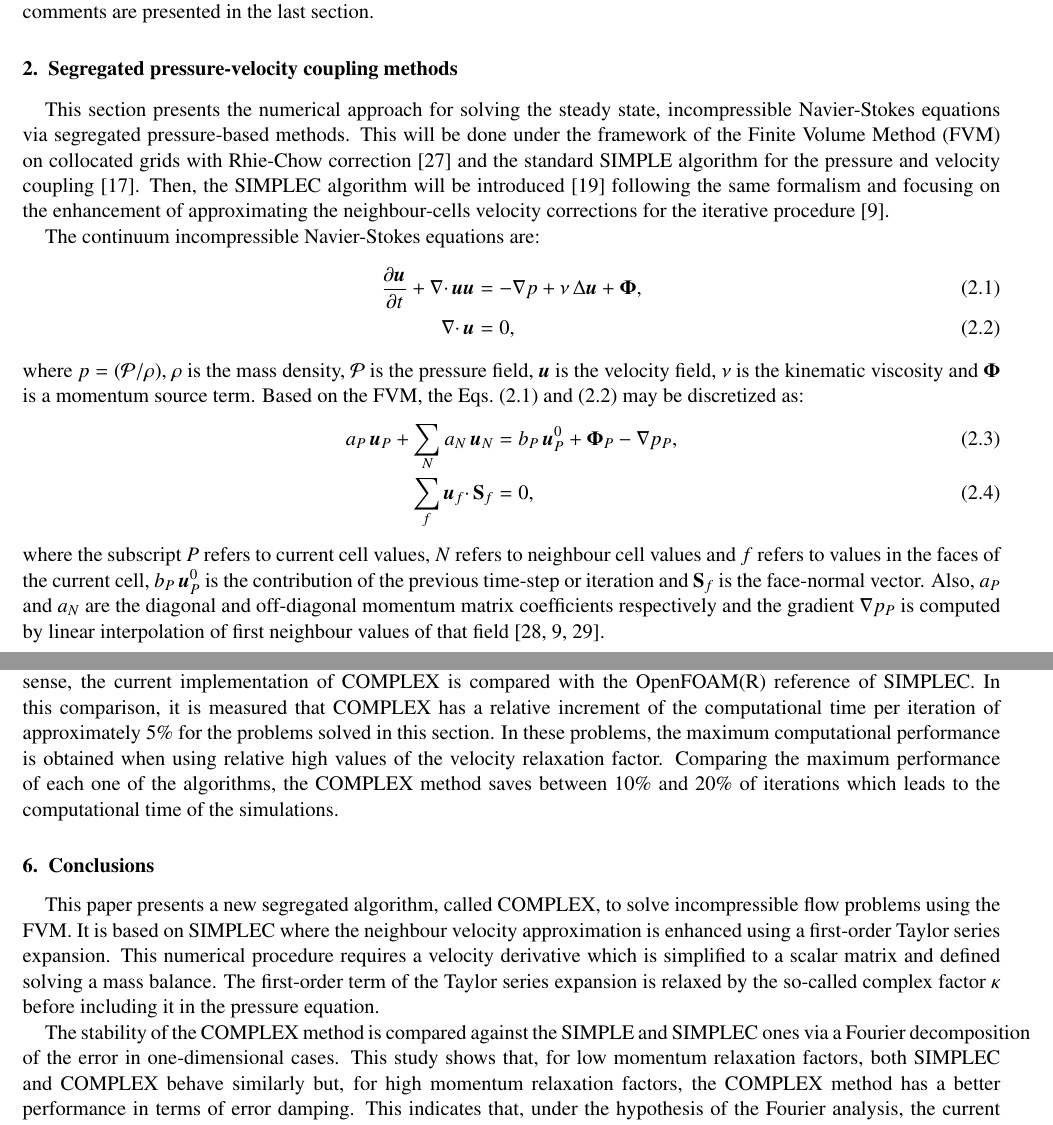
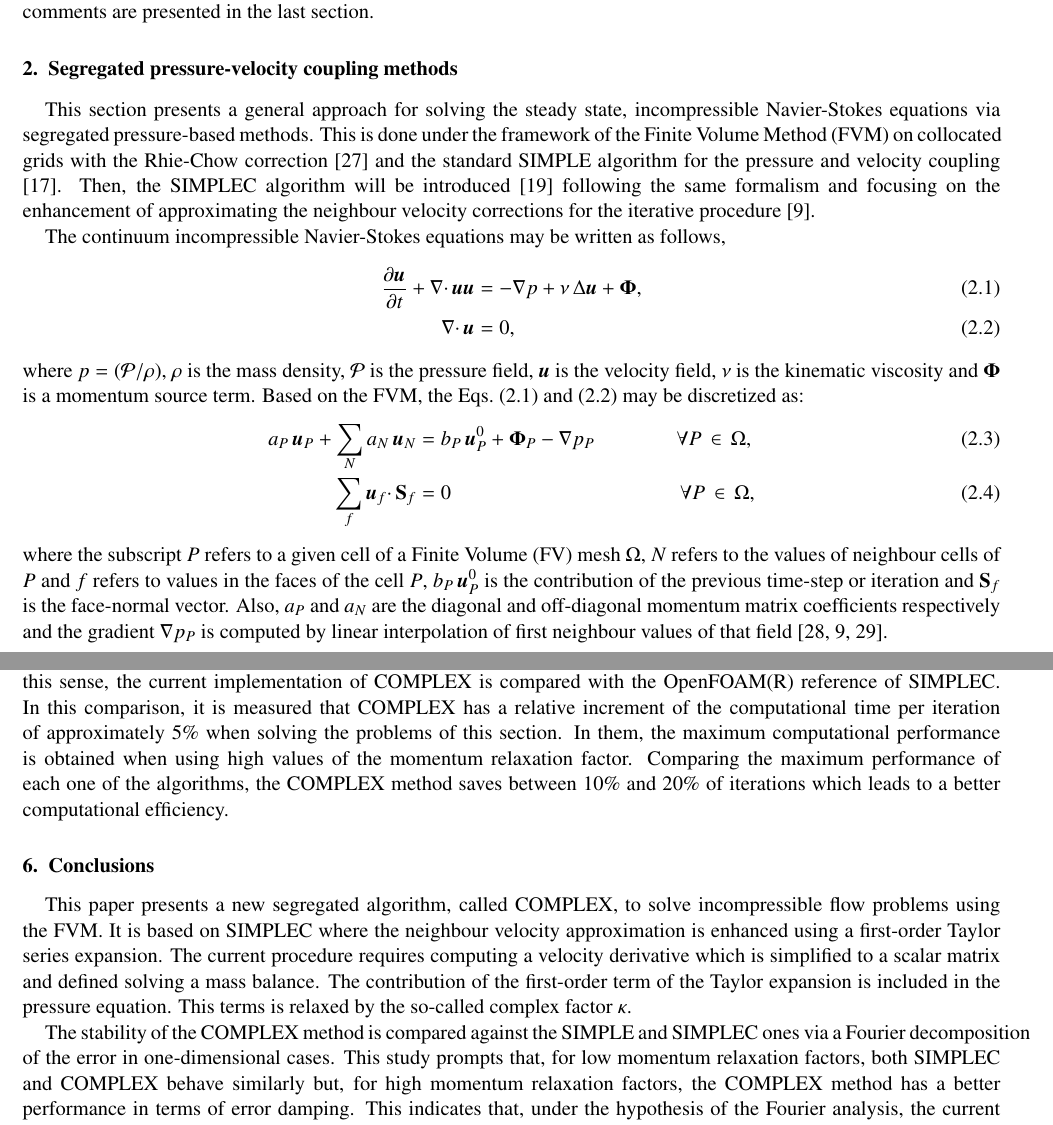
Before and after one commit to CesarVenier/Improved-SIMPLEC-with-a-second-order-aproximation-for-the-velocity-correction-of-the-neighbours, a LaTeX paper (main.tex): two parts of pages 2 and 20 of 23, joined at a grey line, cut so that both start at the same text. Compiled offline with pdfLaTeX.

Commit message:
Revised abstract, introduction and the first paragraphs of the theory

```diff
--- a/main.tex
+++ b/main.tex
@@ -75,9 +75,9 @@ The error introduced with the SIMPLE algorithm is exclusively associated with ne
 
 \section{Segregated pressure-velocity coupling methods} \label{sec:theory}
 
-This section presents the numerical approach for solving the steady state, incompressible Navier-Stokes equations via segregated pressure-based methods. This will be done under the framework of the Finite Volume Method (FVM) on collocated grids with Rhie-Chow correction \cite{rhiechow} and the standard SIMPLE algorithm for the pressure and velocity coupling \cite{patankar1972}. Then, the SIMPLEC algorithm will be introduced \cite{vanDoormal} following the same formalism and focusing on the enhancement of approximating the neighbour-cells velocity corrections for the iterative procedure \cite{moukalled}.
-
-The continuum incompressible Navier-Stokes equations are:
+This section presents a general approach for solving the steady state, incompressible Navier-Stokes equations via segregated pressure-based methods. This is done under the framework of the Finite Volume Method (FVM) on collocated grids with the Rhie-Chow correction \cite{rhiechow} and the standard SIMPLE algorithm for the pressure and velocity coupling \cite{patankar1972}. Then, the SIMPLEC algorithm will be introduced \cite{vanDoormal} following the same formalism and focusing on the enhancement of approximating the neighbour velocity corrections for the iterative procedure \cite{moukalled}.
+
+The continuum incompressible Navier-Stokes equations may be written as follows,
 \begin{align}
 \displaystyle \frac{\partial \boldsymbol{u}}{\partial t} + \nabla \cdotp \boldsymbol{u} \boldsymbol{u} &= -\nabla p + \nu\, \Delta \boldsymbol{u} + \boldsymbol{\Phi},
 \label{eq:mom1}
@@ -88,15 +88,18 @@ The continuum incompressible Navier-Stokes equations are:
 \noindent where $\displaystyle p = (\mathcal{P}/\rho)$, $\rho$ is the mass density, $\mathcal{P}$ is the pressure field, $\boldsymbol{u}$ is the velocity field, $\nu$ is the kinematic viscosity and $\mathbf{\Phi}$ is a momentum source term.
 Based on the FVM, the Eqs.~(\ref{eq:mom1}) and~(\ref{eq:mass1}) may be discretized as:
 \begin{align}
-a_P\,\boldsymbol{u}_P + \sum_{N} a_{N}\,\boldsymbol{u}_{N} &= b_P\, \boldsymbol{u}^0_P + \boldsymbol{\Phi}_P - \nabla p_P,
+a_P\,\boldsymbol{u}_P + \sum_{N} a_{N}\,\boldsymbol{u}_{N} &= b_P\, \boldsymbol{u}^0_P + \boldsymbol{\Phi}_P - \nabla p_P
+\qquad \qquad \forall P\,\in\,\Omega,
 \label{eq:umom1}
 \\
-\sum_{f} \boldsymbol{u}_{f} \cdotp \textbf{S}_{f} &= 0,
+\sum_{f} \boldsymbol{u}_{f} \cdotp \textbf{S}_{f} &= 0
+\qquad \qquad \qquad
+\qquad \qquad \,\quad \forall P\,\in\,\Omega,
 \label{eq:mass2}
 \end{align}
-where the subscript $P$ refers to current cell values, $N$ refers to neighbour cell values and $f$ refers to values in the faces of the current cell, $b_P\, \boldsymbol{u}^0_P$ is the contribution of the previous time-step or iteration and $\textbf{S}_{f}$ is the face-normal vector. Also, $a_P$ and $a_{N}$ are the diagonal and off-diagonal momentum matrix coefficients respectively and the gradient $\nabla p_P$ is computed by linear interpolation of first neighbour values of that field \cite{jasak, moukalled, marquez}.
-
-Eqs.~(\ref{eq:umom1}) and~(\ref{eq:mass2}) are presented in a way that could serve as a starting point for both steady state and transient algorithm formulations. This is achieved by allowing different definitions of the coefficients $a_P$ and $b_P$ \cite{issa2}. For transient solvers, $b_P$ contains the discretized coefficients of the transient term of the momentum equation (e.g. $b_P = \dfrac{V_P}{\Delta t}$ for first order schemes) while, for steady state solvers, it is defined following a numerical relaxation of the momentum equations to enhance the stability of the method \cite{moukalled} (e.g. $b_P = \dfrac{1-\omega_u}{\omega_u} \overline{a}_P$, where $\overline{a}_P$ have the current cell contributions of the discretization of the advective and diffusive terms of the momentum equation). On the other hand, $a_P = \overline{a}_P + \dfrac{V_P}{\Delta t}$ for transient solvers and $a_P = \dfrac{\overline{a}_P}{\omega_u}$ for steady state solvers. Although these dual definitions are still valid for describing steady state (as SIMPLE, SIMPLEC, SIMPLER, etc.) or transient solvers (as PISO), the present work focuses on steady state solvers of the SIMPLE family, so $b_P$ and $a_P$ should be considered as functions of the momentum relaxation factor.
+where the subscript $P$ refers to a given cell of a Finite Volume (FV) mesh $\Omega$, $N$ refers to the values of neighbour cells of $P$ and $f$ refers to values in the faces of the cell $P$, $b_P\, \boldsymbol{u}^0_P$ is the contribution of the previous time-step or iteration and $\textbf{S}_{f}$ is the face-normal vector. Also, $a_P$ and $a_{N}$ are the diagonal and off-diagonal momentum matrix coefficients respectively and the gradient $\nabla p_P$ is computed by linear interpolation of first neighbour values of that field \cite{jasak, moukalled, marquez}.
+
+Eqs.~(\ref{eq:umom1}) and~(\ref{eq:mass2}) are presented in a way that could serve as a starting point for both steady state and transient algorithm formulations. This is achieved by allowing different definitions of the coefficients $a_P$ and $b_P$ \cite{issa2}. For transient solvers, $b_P$ contains the discretized coefficients of the transient term of the momentum equation (e.g. $b_P = V_P/\Delta t$ for first order schemes) while, for steady state solvers, it is defined following a numerical relaxation of the momentum equations to enhance the stability of the method \cite{moukalled} (e.g. $b_P = \overline{a}_P\,(1-\omega_u)/\omega_u $, where $\overline{a}_P$ have the current cell contributions of the discretization of the advective and diffusive terms of the momentum equation). On the other hand, $a_P = \overline{a}_P + V_P/\Delta t$ for transient solvers and $a_P = \overline{a}_P/\omega_u$ for steady state solvers. Although these dual definitions are still valid for describing steady state (as SIMPLE, SIMPLEC, SIMPLER, etc.) or transient solvers (as PISO), the present work focuses on steady state solvers of the SIMPLE family, so $b_P$ and $a_P$ should be considered as functions of the momentum relaxation factor.
 
 %The value of $b_P$ is function of the temporal scheme in transient solvers and of the relaxation factor in steady-state solvers, ,
 The system given by Eqs.~(\ref{eq:umom1}) and (\ref{eq:mass2}) may be rewritten in a more suitable way for the subsequent numerical approach. First, the current cell velocity $\boldsymbol{u}_{P}$ may be isolated from Eq.~(\ref{eq:umom1}) as,
@@ -1836,13 +1839,11 @@ In regard to the Reynolds number influence on COMPLEX it may be assert that for
 
 %To conclude this analysis, it is remarked that in almost all cases (Cavity or BFS, mesh refinement level $\omega_u$ value, and Reynolds number) the COMPLEX method is superior in terms of convergence than both, the SIMPLE and SIMPLEC method.
 
-To finalize this section, a further analysis of the COMPLEX method is performed by studying its computational efficiency. The  COMPLEX algorithm was implemented using the OpenFOAM(R)  libraries for the FVM \cite{ofpg}. In this sense, the current implementation of COMPLEX is compared with the OpenFOAM(R) reference of SIMPLEC. In this comparison, it is measured that COMPLEX  has a relative increment of the computational time per iteration of approximately 5$\%$  for the problems solved in this section. In these problems, the maximum computational performance is obtained when using relative high values of the velocity relaxation factor. Comparing the maximum performance of each one of the algorithms, the COMPLEX method saves between 10$\%$ and 20$\%$ of iterations which leads to the computational time of the simulations.
+To finalize this section, a further analysis of the COMPLEX method is performed by studying its computational efficiency. The  COMPLEX algorithm was implemented using the OpenFOAM(R)  libraries for the FVM \cite{ofpg}. In this sense, the current implementation of COMPLEX is compared with the OpenFOAM(R) reference of SIMPLEC. In this comparison, it is measured that COMPLEX  has a relative increment of the computational time per iteration of approximately 5$\%$ when solving the problems of this section. In them, the maximum computational performance is obtained when using high values of the momentum relaxation factor. Comparing the maximum performance of each one of the algorithms, the COMPLEX method saves between 10$\%$ and 20$\%$ of iterations which leads to a better computational efficiency.
 
 
 \section{Conclusions}
 \label{sec:conclusions}
-This paper presents a new segregated algorithm, called COMPLEX, to solve incompressible flow problems using the FVM. It is based on SIMPLEC where the neighbour velocity approximation is enhanced using a first-order Taylor series expansion. This numerical procedure requires a velocity derivative which is simplified to a scalar matrix and defined solving a mass balance. The first-order term of the Taylor series expansion is relaxed by the so-called complex factor $\kappa$ before including it in the pressure equation.
-
-The stability of the COMPLEX method is compared against the SIMPLE and SIMPLEC ones via a Fourier decomposition of the error in one-dimensional cases. This study shows that, for low momentum relaxation factors, both SIMPLEC and COMPLEX behave similarly but, for high momentum relaxation factors, the COMPLEX method has a better performance in terms of error damping. This indicates that, under the hypothesis of the Fourier analysis, the current method would have a higher convergence rate.
-
-The COMPLEX formulation was tested in two three-dimensional problems at different flow regimes: a cubic cavity and a BFS test. First, the optimal value of the Complex relaxation factor $\kappa$ was investigated. To do this, an exhaustive study of more than 1500 simulations was performed where the total number of iterations was measured for different values of the momentum relaxation factor, the Complex relaxation factor $\kappa$ and the Reynolds number. Based on the results, a Complex relaxation factor of $\kappa = 0.2$ was chosen as the most suitable for the problems under study. Following this, the performance of the COMPLEX method was compared with SIMPLE and SIMPLEC. Here, each problem was solved using three different mesh refinements for the low and high values of the Reynolds number. The results proved that the COMPLEX method has a better convergence rate for high values of the momentum relaxation factor, which verifies the results of the Fourier analysis. This advantage prevails for a wider range of relaxation factors in the coarse mesh. In general, the COMPLEX method shows a better convergence for problems with high Reynolds numbers. For these conditions, the performance of this method compared to the standard SIMPLE algorithm are remarkable.
+This paper presents a new segregated algorithm, called COMPLEX, to solve incompressible flow problems using the FVM. It is based on SIMPLEC where the neighbour velocity approximation is enhanced using a first-order Taylor series expansion. The current procedure requires computing a velocity derivative which is simplified to a scalar matrix and defined solving a mass balance. The contribution of the first-order term of the Taylor expansion is included in the pressure equation. This terms is relaxed by the so-called complex factor $\kappa$.
+
+The stability of the COMPLEX method is compared against the SIMPLE and SIMPLEC ones via a Fourier decomposition of the error in one-dimensional cases. This study prompts that, for low momentum relaxation factors, both SIMPLEC and COMPLEX behave similarly but, for high momentum relaxation factors, the COMPLEX method has a better performance in terms of error damping. This indicates that, under the hypothesis of the Fourier analysis, the current method would have a higher convergence rate.
```
Also changed, not shown: main.tex (10 more changed lines).
